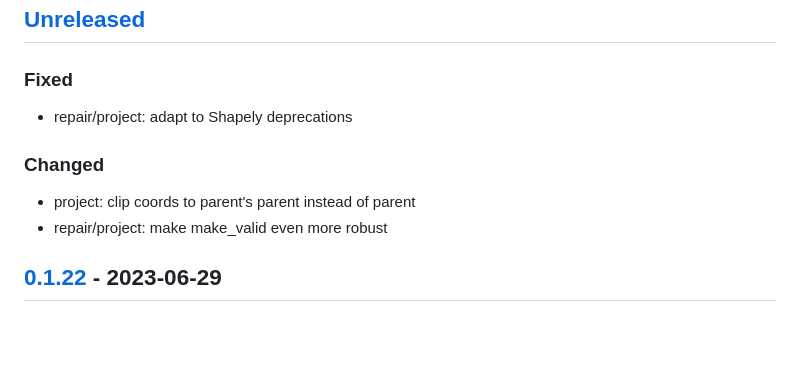
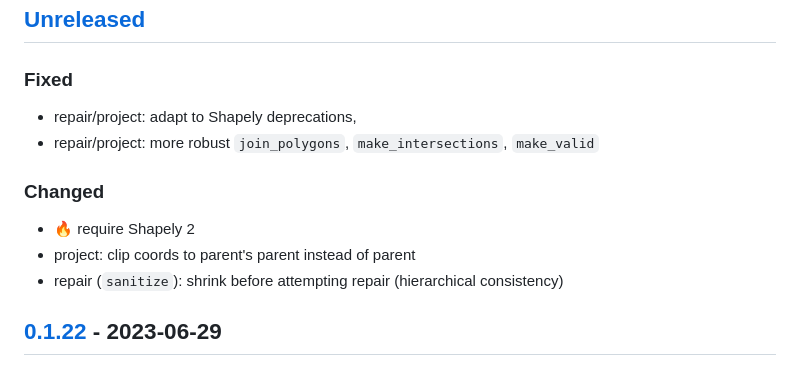
Before and after one commit to OCR-D/ocrd_segment, a Markdown page: CHANGELOG.md, the part around the change. Drawn GitHub-style; blank space fills up the shorter version.

Commit message:
update changelog

```diff
--- a/CHANGELOG.md
+++ b/CHANGELOG.md
@@ -6,12 +6,14 @@ Versioned according to [Semantic Versioning](http://semver.org/).
 
 ### Fixed
 
- * repair/project: adapt to Shapely deprecations
+ * repair/project: adapt to Shapely deprecations,
+ * repair/project: more robust `join_polygons`, `make_intersections`, `make_valid`
 
 ### Changed
 
+ * :fire: require Shapely 2
  * project: clip coords to parent's parent instead of parent
- * repair/project: make make_valid even more robust
+ * repair (`sanitize`): shrink before attempting repair (hierarchical consistency)
 
 ## [0.1.22] - 2023-06-29
 
```
